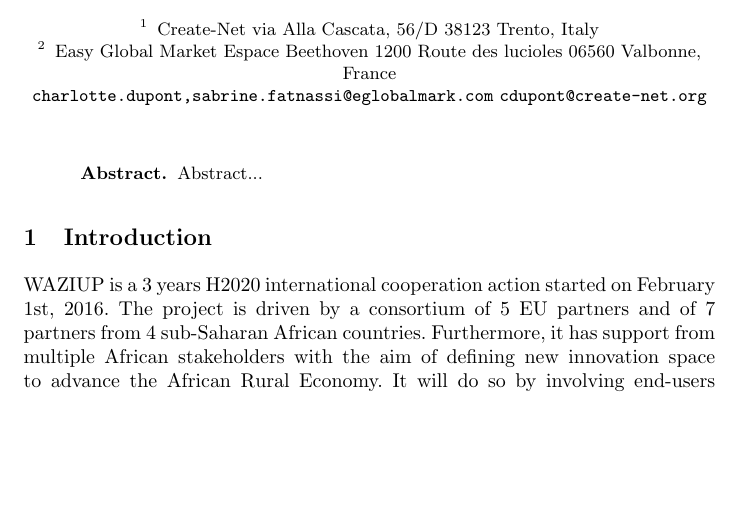
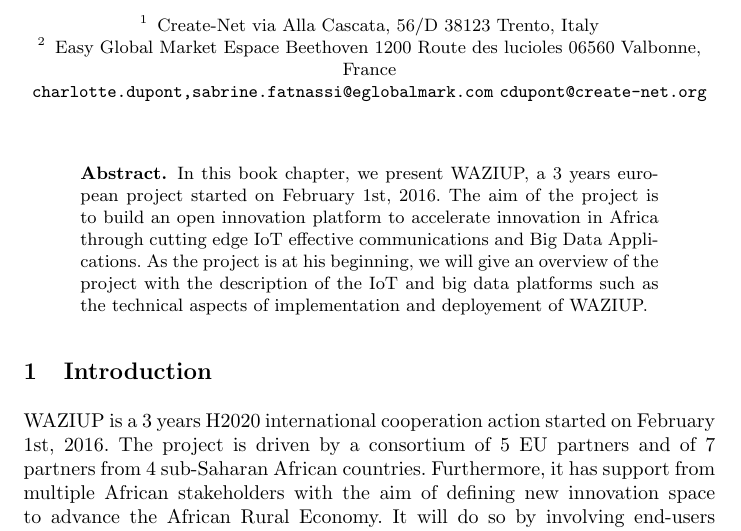
Before and after one commit to Waziup/book-chapter, a LaTeX paper (main.tex, which reads abstract.tex): part of page 1 of 21, cut so that both start at the same text, the shorter picture padded with empty space. Compiled offline with pdfLaTeX.

Commit message:
updated abstract

```diff
--- a/abstract.tex
+++ b/abstract.tex
@@ -1,2 +1 @@
-
-Abstract...
+In this book chapter, we present WAZIUP, a 3 years european project started on February 1st, 2016. The aim of the project is to build an open innovation platform to accelerate innovation in Africa through cutting edge IoT effective communications and Big Data Applications. As the project is at his beginning, we will give an overview of the project with the description of the IoT and big data platforms such as the technical aspects of implementation and deployement of WAZIUP.
```
